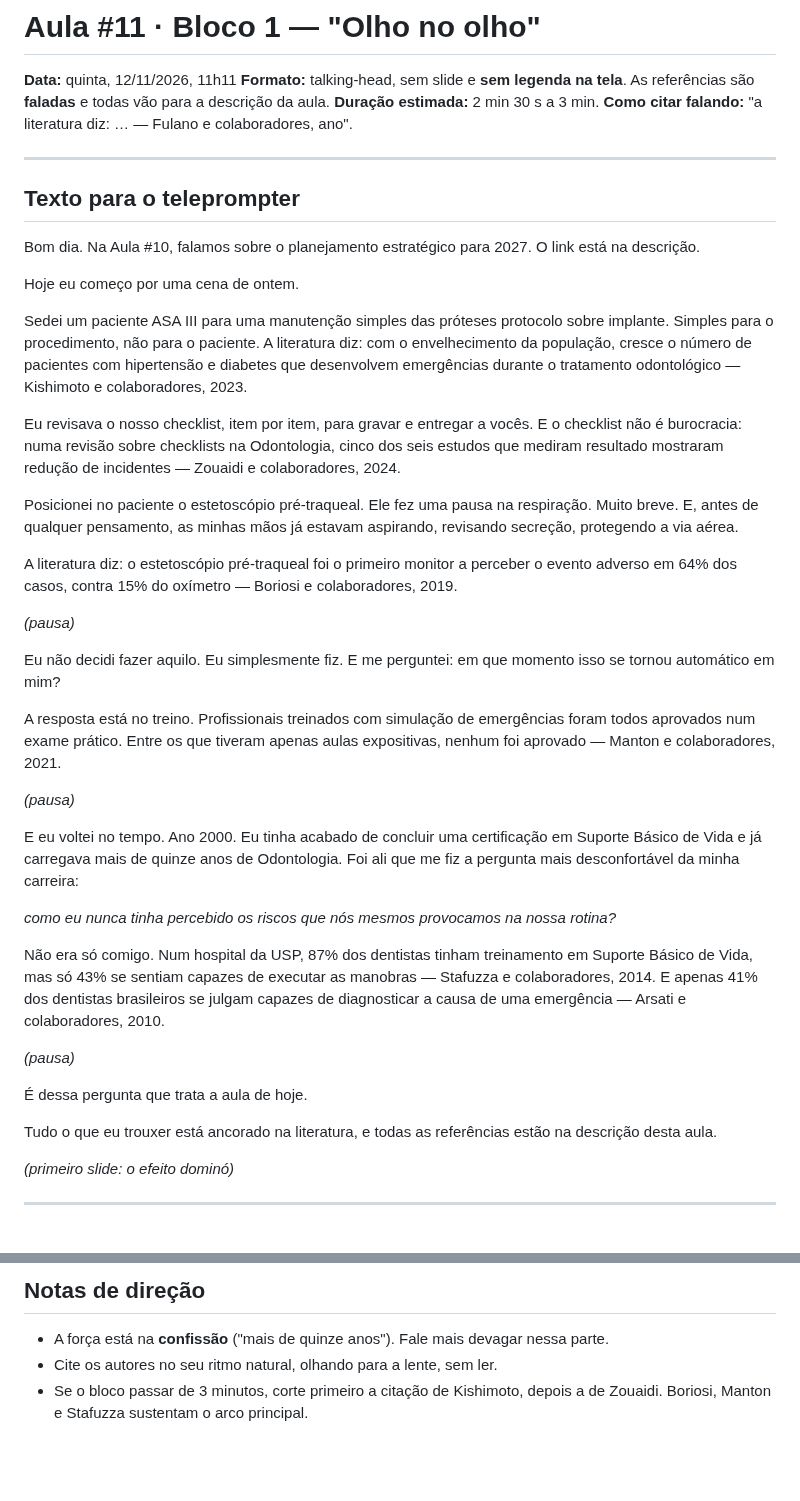
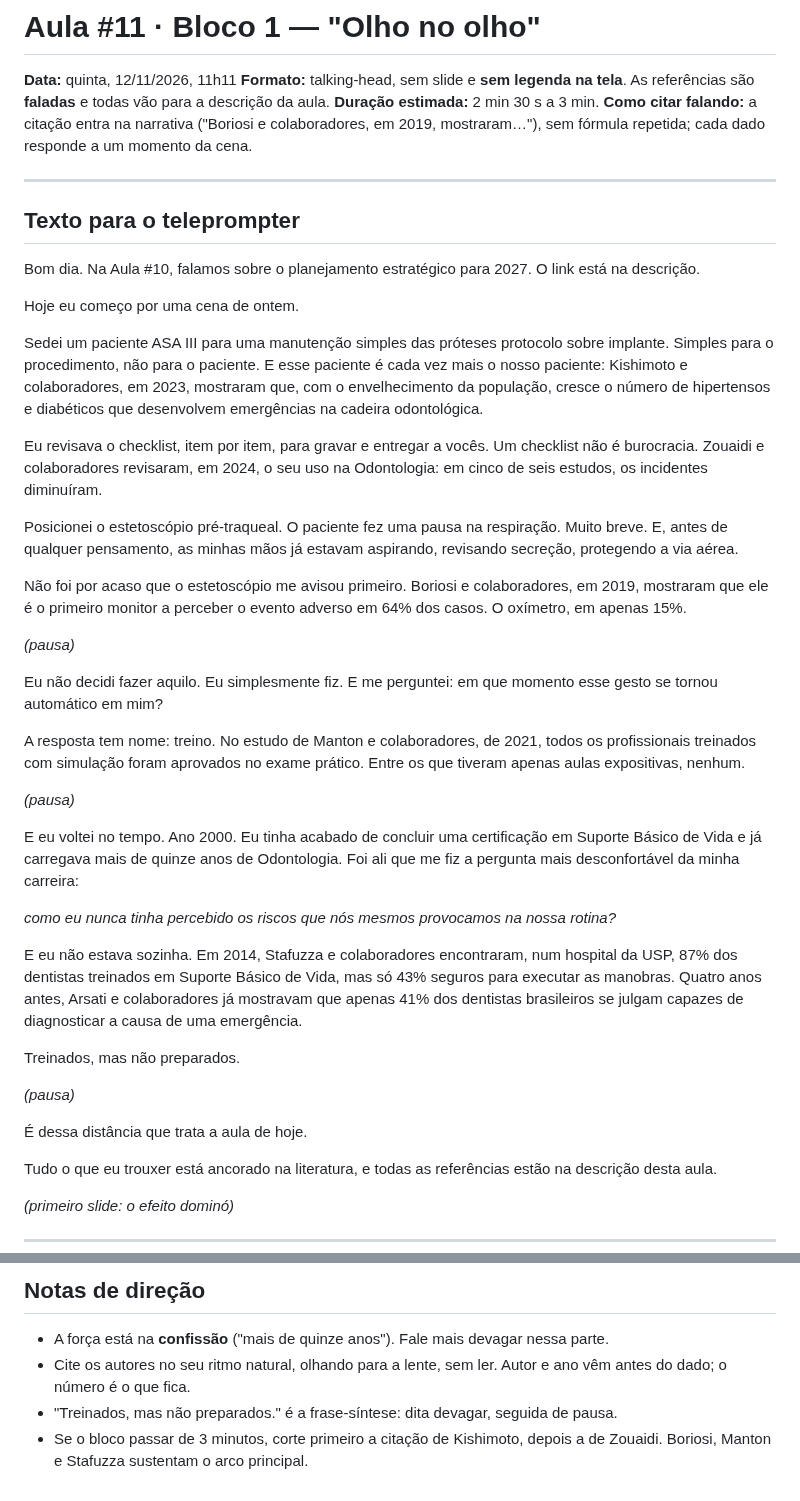
Before and after one commit to gruponitroodontologia-png/elo-vital, a Markdown page: aulas-vias-aereas/04-aula11-olho-no-olho.md, 2 parts joined by grey strips. GitHub-like rendering; blank space fills up the shorter version.

Commit message:
Olho no olho (Aula #11): citações integradas à narrativa, com mais fluidez
Co-Authored-By: Claude Opus 5.5 <noreply@anthropic.com>
Claude-Session: https://claude.ai/code/session_01MYEGXM9LVv4Rd1VsREZmpT

```diff
--- a/aulas-vias-aereas/04-aula11-olho-no-olho.md
+++ b/aulas-vias-aereas/04-aula11-olho-no-olho.md
@@ -4,7 +4,7 @@
 **Formato:** talking-head, sem slide e **sem legenda na tela**. As referências são
 **faladas** e todas vão para a descrição da aula.
 **Duração estimada:** 2 min 30 s a 3 min.
-**Como citar falando:** "a literatura diz: … — Fulano e colaboradores, ano".
+**Como citar falando:** a citação entra na narrativa ("Boriosi e colaboradores, em 2019, mostraram…"), sem fórmula repetida; cada dado responde a um momento da cena.
 
 ---
 
@@ -16,32 +16,31 @@ link está na descrição.
 Hoje eu começo por uma cena de ontem.
 
 Sedei um paciente ASA III para uma manutenção simples das próteses protocolo
-sobre implante. Simples para o procedimento, não para o paciente. A literatura
-diz: com o envelhecimento da população, cresce o número de pacientes com
-hipertensão e diabetes que desenvolvem emergências durante o tratamento
-odontológico — Kishimoto e colaboradores, 2023.
+sobre implante. Simples para o procedimento, não para o paciente. E esse
+paciente é cada vez mais o nosso paciente: Kishimoto e colaboradores, em 2023,
+mostraram que, com o envelhecimento da população, cresce o número de
+hipertensos e diabéticos que desenvolvem emergências na cadeira odontológica.
 
-Eu revisava o nosso checklist, item por item, para gravar e entregar a vocês.
-E o checklist não é burocracia: numa revisão sobre checklists na Odontologia,
-cinco dos seis estudos que mediram resultado mostraram redução de incidentes —
-Zouaidi e colaboradores, 2024.
+Eu revisava o checklist, item por item, para gravar e entregar a vocês. Um
+checklist não é burocracia. Zouaidi e colaboradores revisaram, em 2024, o seu
+uso na Odontologia: em cinco de seis estudos, os incidentes diminuíram.
 
-Posicionei no paciente o estetoscópio pré-traqueal. Ele fez uma pausa na
+Posicionei o estetoscópio pré-traqueal. O paciente fez uma pausa na
 respiração. Muito breve. E, antes de qualquer pensamento, as minhas mãos já
 estavam aspirando, revisando secreção, protegendo a via aérea.
 
-A literatura diz: o estetoscópio pré-traqueal foi o primeiro monitor a perceber
-o evento adverso em 64% dos casos, contra 15% do oxímetro — Boriosi e
-colaboradores, 2019.
+Não foi por acaso que o estetoscópio me avisou primeiro. Boriosi e
+colaboradores, em 2019, mostraram que ele é o primeiro monitor a perceber o
+evento adverso em 64% dos casos. O oxímetro, em apenas 15%.
 
 *(pausa)*
 
 Eu não decidi fazer aquilo. Eu simplesmente fiz.
-E me perguntei: em que momento isso se tornou automático em mim?
+E me perguntei: em que momento esse gesto se tornou automático em mim?
 
-A resposta está no treino. Profissionais treinados com simulação de
-emergências foram todos aprovados num exame prático. Entre os que tiveram
-apenas aulas expositivas, nenhum foi aprovado — Manton e colaboradores, 2021.
+A resposta tem nome: treino. No estudo de Manton e colaboradores, de 2021,
+todos os profissionais treinados com simulação foram aprovados no exame
+prático. Entre os que tiveram apenas aulas expositivas, nenhum.
 
 *(pausa)*
 
@@ -52,15 +51,17 @@ Foi ali que me fiz a pergunta mais desconfortável da minha carreira:
 *como eu nunca tinha percebido os riscos que nós mesmos provocamos na nossa
 rotina?*
 
-Não era só comigo. Num hospital da USP, 87% dos dentistas tinham treinamento
-em Suporte Básico de Vida, mas só 43% se sentiam capazes de executar as
-manobras — Stafuzza e colaboradores, 2014. E apenas 41% dos dentistas
-brasileiros se julgam capazes de diagnosticar a causa de uma emergência —
-Arsati e colaboradores, 2010.
+E eu não estava sozinha. Em 2014, Stafuzza e colaboradores encontraram, num
+hospital da USP, 87% dos dentistas treinados em Suporte Básico de Vida, mas só
+43% seguros para executar as manobras. Quatro anos antes, Arsati e
+colaboradores já mostravam que apenas 41% dos dentistas brasileiros se julgam
+capazes de diagnosticar a causa de uma emergência.
+
+Treinados, mas não preparados.
 
 *(pausa)*
 
-É dessa pergunta que trata a aula de hoje.
+É dessa distância que trata a aula de hoje.
 
 Tudo o que eu trouxer está ancorado na literatura, e todas as referências
 estão na descrição desta aula.
@@ -81,5 +82,6 @@ estão na descrição desta aula.
 ## Notas de direção
 
 - A força está na **confissão** ("mais de quinze anos"). Fale mais devagar nessa parte.
-- Cite os autores no seu ritmo natural, olhando para a lente, sem ler.
+- Cite os autores no seu ritmo natural, olhando para a lente, sem ler. Autor e ano vêm antes do dado; o número é o que fica.
+- "Treinados, mas não preparados." é a frase-síntese: dita devagar, seguida de pausa.
 - Se o bloco passar de 3 minutos, corte primeiro a citação de Kishimoto, depois a de Zouaidi. Boriosi, Manton e Stafuzza sustentam o arco principal.
```
Also changed, not shown: aulas-vias-aereas/05-aula11-pacote-da-semana.md (+2 -2 lines).
